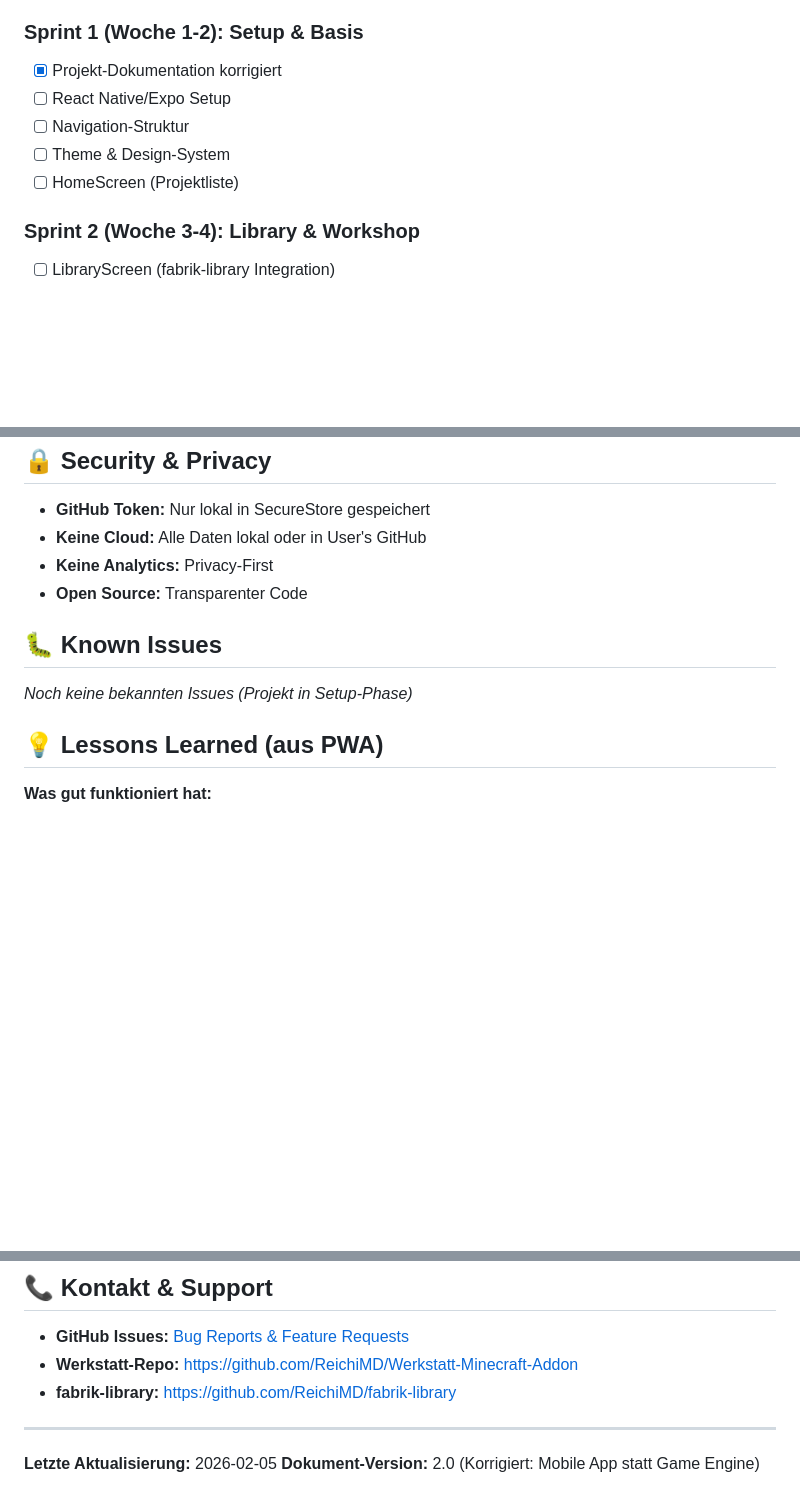
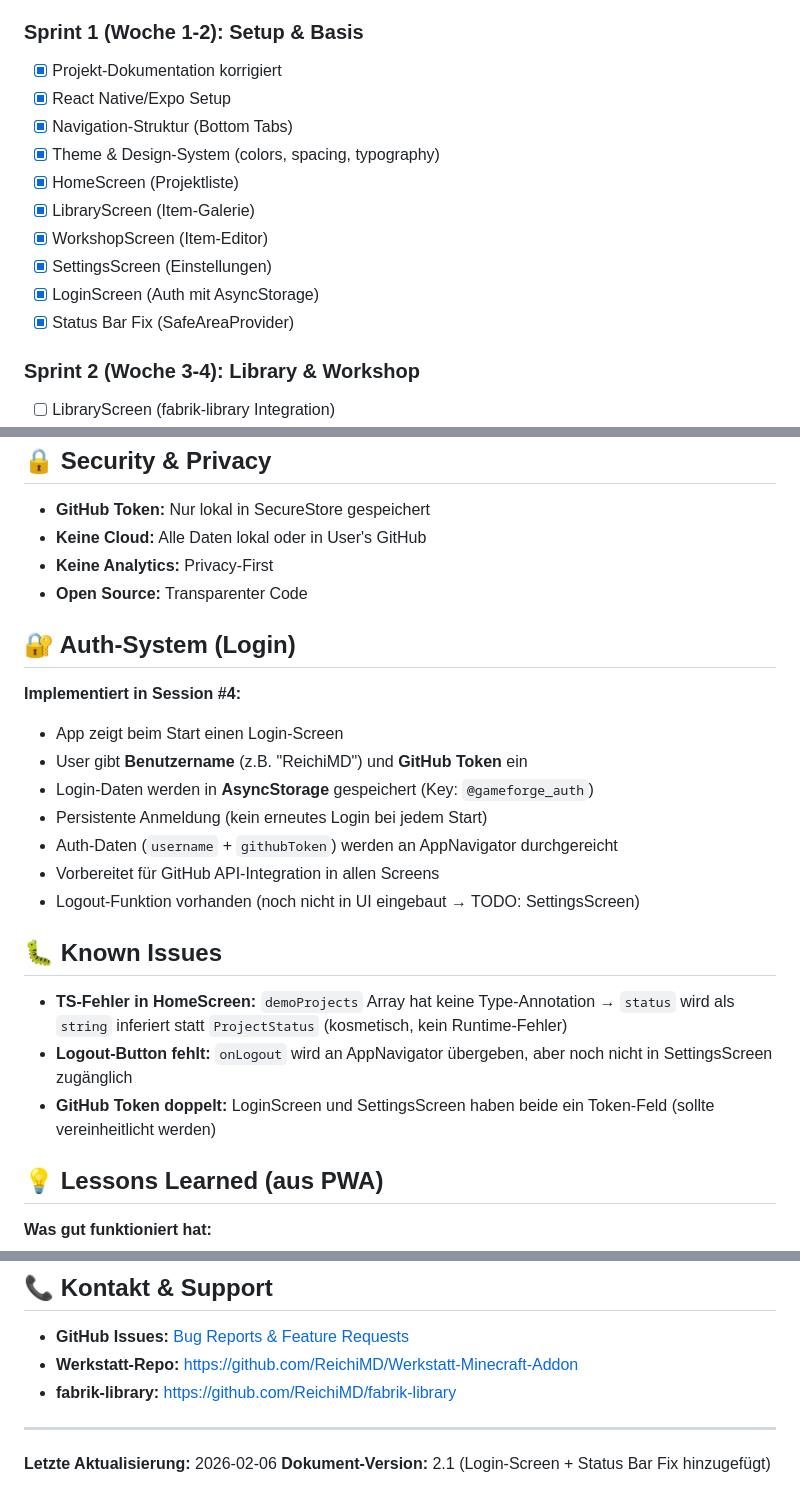
Before and after one commit to ReichiMD/GameForge-Studio, a Markdown page: PROJECT_INFO.md, 3 parts joined by grey strips. GitHub-like rendering; blank space fills up the shorter version.

```diff
--- a/PROJECT_INFO.md
+++ b/PROJECT_INFO.md
@@ -282,10 +282,15 @@ Diese Module aus der **Fabrik-OS-Zentrale PWA** können portiert werden:
 
 ### Sprint 1 (Woche 1-2): Setup & Basis
 - [x] Projekt-Dokumentation korrigiert
-- [ ] React Native/Expo Setup
-- [ ] Navigation-Struktur
-- [ ] Theme & Design-System
-- [ ] HomeScreen (Projektliste)
+- [x] React Native/Expo Setup
+- [x] Navigation-Struktur (Bottom Tabs)
+- [x] Theme & Design-System (colors, spacing, typography)
+- [x] HomeScreen (Projektliste)
+- [x] LibraryScreen (Item-Galerie)
+- [x] WorkshopScreen (Item-Editor)
+- [x] SettingsScreen (Einstellungen)
+- [x] LoginScreen (Auth mit AsyncStorage)
+- [x] Status Bar Fix (SafeAreaProvider)
 
 ### Sprint 2 (Woche 3-4): Library & Workshop
 - [ ] LibraryScreen (fabrik-library Integration)
@@ -339,9 +344,23 @@ Diese Module aus der **Fabrik-OS-Zentrale PWA** können portiert werden:
 - **Keine Analytics:** Privacy-First
 - **Open Source:** Transparenter Code
 
+## 🔐 Auth-System (Login)
+
+**Implementiert in Session #4:**
+
+- App zeigt beim Start einen Login-Screen
+- User gibt **Benutzername** (z.B. "ReichiMD") und **GitHub Token** ein
+- Login-Daten werden in **AsyncStorage** gespeichert (Key: `@gameforge_auth`)
+- Persistente Anmeldung (kein erneutes Login bei jedem Start)
+- Auth-Daten (`username` + `githubToken`) werden an AppNavigator durchgereicht
+- Vorbereitet für GitHub API-Integration in allen Screens
+- Logout-Funktion vorhanden (noch nicht in UI eingebaut → TODO: SettingsScreen)
+
 ## 🐛 Known Issues
 
-_Noch keine bekannten Issues (Projekt in Setup-Phase)_
+- **TS-Fehler in HomeScreen:** `demoProjects` Array hat keine Type-Annotation → `status` wird als `string` inferiert statt `ProjectStatus` (kosmetisch, kein Runtime-Fehler)
+- **Logout-Button fehlt:** `onLogout` wird an AppNavigator übergeben, aber noch nicht in SettingsScreen zugänglich
+- **GitHub Token doppelt:** LoginScreen und SettingsScreen haben beide ein Token-Feld (sollte vereinheitlicht werden)
 
 ## 💡 Lessons Learned (aus PWA)
 
@@ -364,5 +383,5 @@ _Noch keine bekannten Issues (Projekt in Setup-Phase)_
 
 ---
 
-**Letzte Aktualisierung:** 2026-02-05
-**Dokument-Version:** 2.0 (Korrigiert: Mobile App statt Game Engine)
+**Letzte Aktualisierung:** 2026-02-06
+**Dokument-Version:** 2.1 (Login-Screen + Status Bar Fix hinzugefügt)
```
Also changed, not shown: INDEX.md (+10 -7 lines), SESSION_LOG.md (+99 -6 lines).
